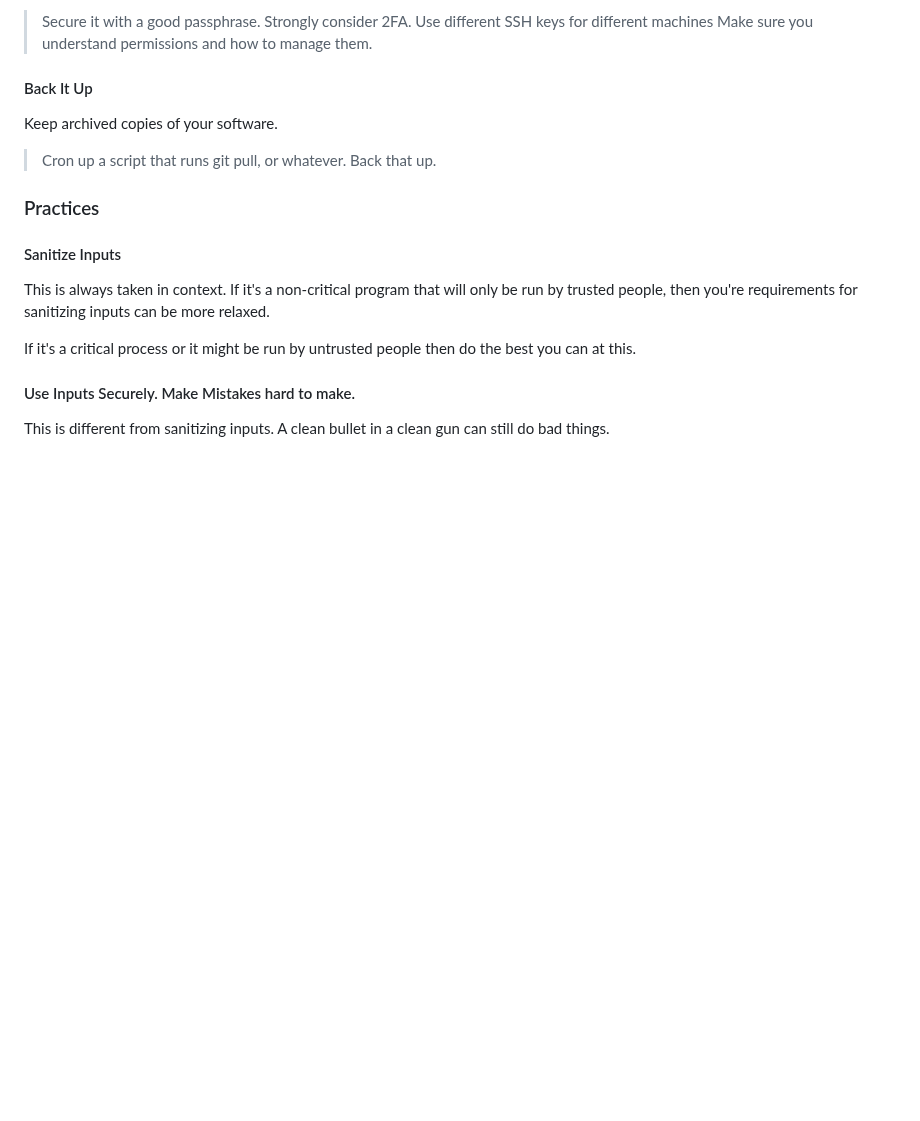
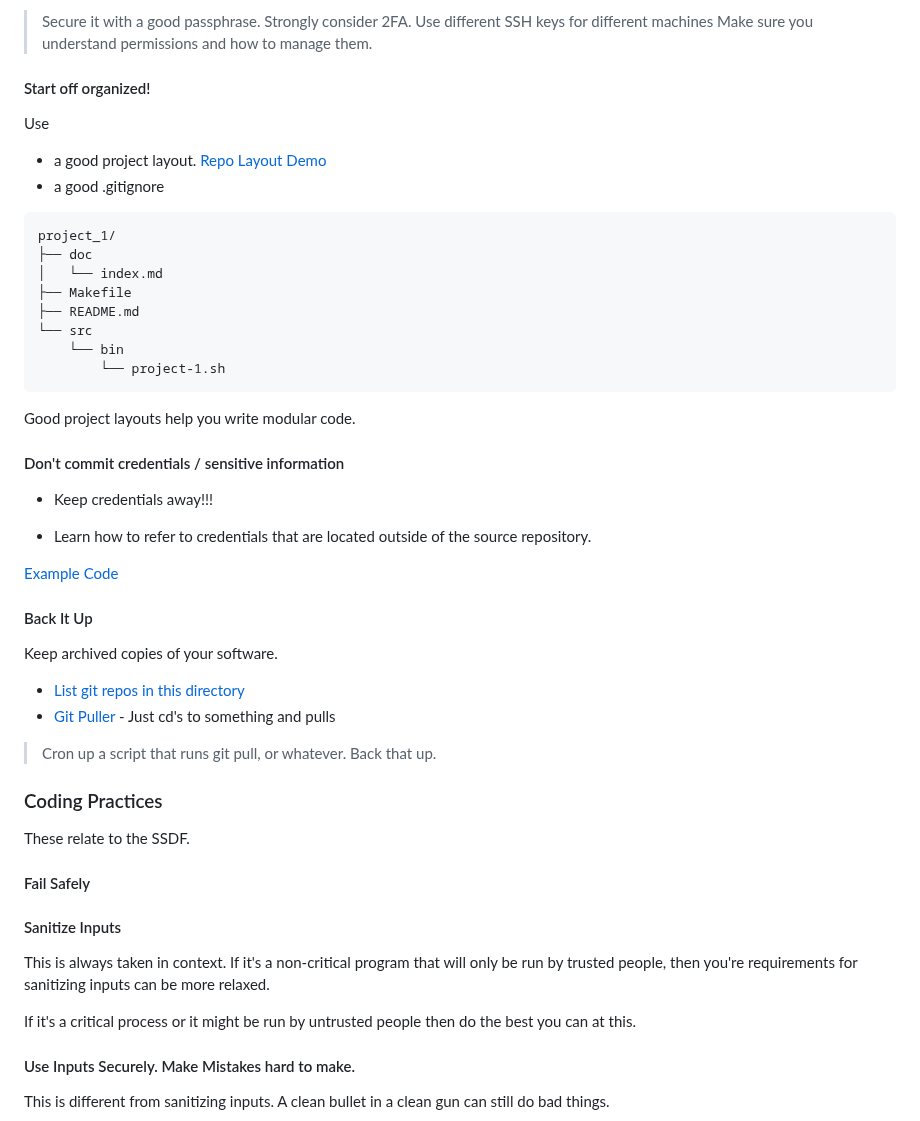
Before and after one commit to mvanwinkleias/blog_posts, a Markdown page: 2023-02-21-convert_NIST_doc_to_readable_thing/notes.md, the part around one of its changes. Rendered like a GitHub page; blank space fills up the shorter version.

````diff
--- a/2023-02-21-convert_NIST_doc_to_readable_thing/notes.md
+++ b/2023-02-21-convert_NIST_doc_to_readable_thing/notes.md
@@ -101,14 +117,50 @@ Learning basic interaction with these services is crucial:
 > Use different SSH keys for different machines
 > Make sure you understand permissions and how to manage them.
 
+#### Start off organized!
+
+Use
+
+* a good project layout.  [Repo Layout Demo](https://github.com/mvanwinkleias/repo_layout_demo1)
+* a good .gitignore
+
+```
+project_1/
+├── doc
+│   └── index.md
+├── Makefile
+├── README.md
+└── src
+    └── bin
+        └── project-1.sh
+```
+
+Good project layouts help you write modular code.
+
+#### Don't commit credentials / sensitive information
+
+* Keep credentials away!!!
+
+* Learn how to refer to credentials that are located outside
+of the source repository.
+
+[Example Code](https://github.com/mvanwinkleias/repo_layout_demo1/tree/master/src/snippits/load_credentials_from_json_file_in_home_directory)
+
 #### Back It Up
 
 Keep archived copies of your software.
 
+* [List git repos in this directory](https://github.com/mvanwinkleias/mv_git_repo_utils/blob/master/src/bin/git_repos_in_this_dir.sh)
+* [Git Puller](https://github.com/mvanwinkleias/mv_git_repo_utils/blob/master/src/bin/git_puller.sh) - Just cd's to something and pulls
+
 > Cron up a script that runs git pull, or whatever.  Back that up.
 
 
-### Practices
+### Coding Practices
+
+These relate to the SSDF.
+
+#### Fail Safely
 
 #### Sanitize Inputs
 
````
Also changed, not shown: other parts of 2023-02-21-convert_NIST_doc_to_readable_thing/notes.md (+38 -22 lines).
